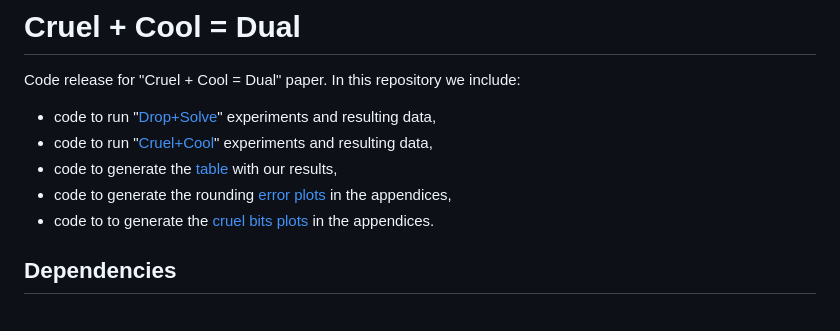
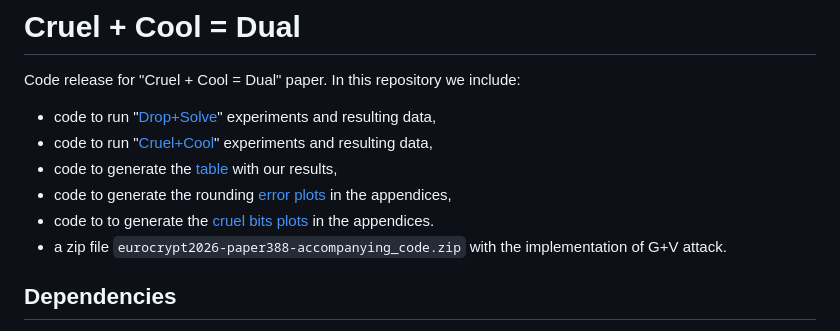
Before and after one commit to ch1ld1nt1me/cool-cruel-dual, a Markdown page: README.md, the part around the change. Rendered like a GitHub page.

Commit message:
Update README.md -- G+V

```diff
--- a/README.md
+++ b/README.md
@@ -7,6 +7,7 @@ In this repository we include:
 - code to generate the [table](#generating-the-results-table) with our results,
 - code to generate the rounding [error plots](#generating-rounding-error-plots) in the appendices,
 - code to to generate the [cruel bits plots](#generating-cruel-bits-and-z-shape-prediction-plots) in the appendices.
+- a zip file ``eurocrypt2026-paper388-accompanying_code.zip`` with the implementation of G+V attack.
 
 ## Dependencies
 
```
